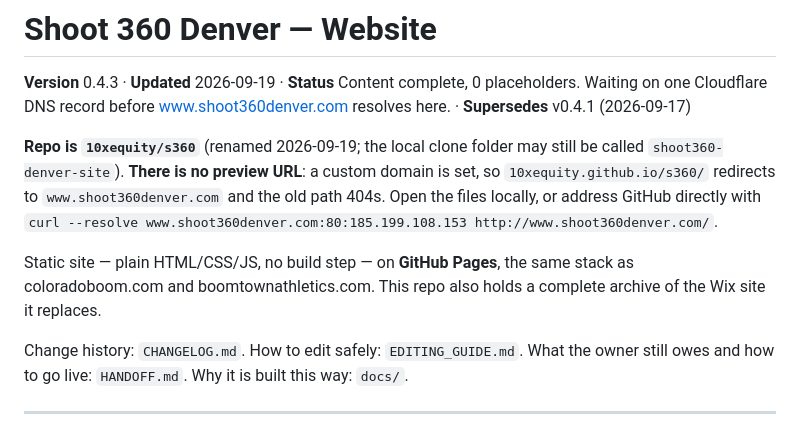
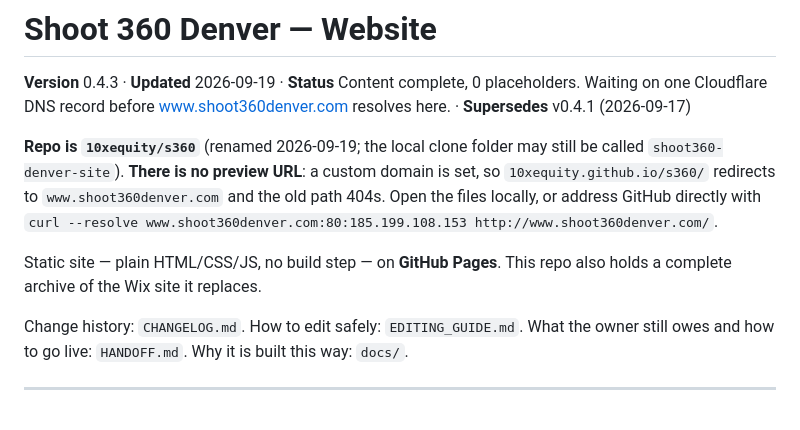
Before and after one commit to 10xequity/s360, a Markdown page: README.md, the part around the change. Drawn GitHub-style.

Commit message:
Remove Boomtown references from repo docs
Co-Authored-By: Claude Opus 5.5 <noreply@anthropic.com>

```diff
--- a/README.md
+++ b/README.md
@@ -8,8 +8,7 @@
 locally, or address GitHub directly with
 `curl --resolve www.shoot360denver.com:80:185.199.108.153 http://www.shoot360denver.com/`.
 
-Static site — plain HTML/CSS/JS, no build step — on **GitHub Pages**, the same stack as
-coloradoboom.com and boomtownathletics.com. This repo also holds a complete archive of the Wix site
+Static site — plain HTML/CSS/JS, no build step — on **GitHub Pages**. This repo also holds a complete archive of the Wix site
 it replaces.
 
 Change history: `CHANGELOG.md`. How to edit safely: `EDITING_GUIDE.md`. What the owner still owes and
```
Also changed, not shown: docs/party-pricing-model_v1_2026-09-17.md (+1 -1 lines), docs/site-design-spec_v1_2026-09-16.md (+1 -2 lines).
